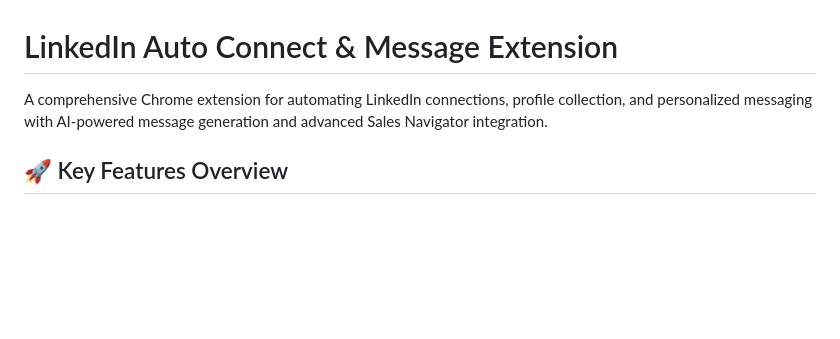
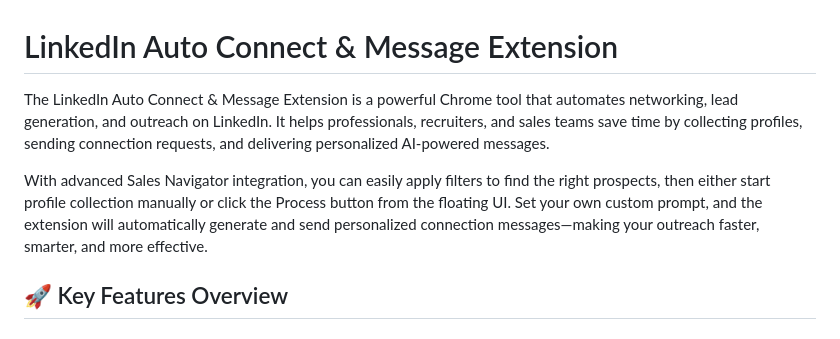
Before and after one commit to sapreet-singh/LinkedIn-auto-connections-and-personalized-messages, a Markdown page: README.md, the part around the change. Rendered like a GitHub page; blank space fills up the shorter version.

```diff
--- a/README.md
+++ b/README.md
@@ -1,6 +1,8 @@
 # LinkedIn Auto Connect & Message Extension
 
-A comprehensive Chrome extension for automating LinkedIn connections, profile collection, and personalized messaging with AI-powered message generation and advanced Sales Navigator integration.
+The LinkedIn Auto Connect & Message Extension is a powerful Chrome tool that automates networking, lead generation, and outreach on LinkedIn. It helps professionals, recruiters, and sales teams save time by collecting profiles, sending connection requests, and delivering personalized AI-powered messages.
+
+With advanced Sales Navigator integration, you can easily apply filters to find the right prospects, then either start profile collection manually or click the Process button from the floating UI. Set your own custom prompt, and the extension will automatically generate and send personalized connection messages—making your outreach faster, smarter, and more effective.
 
 ## 🚀 Key Features Overview
 
```
